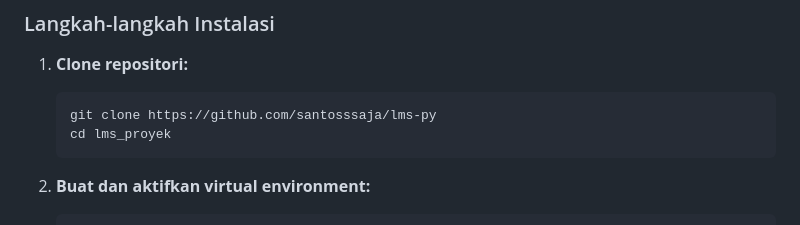
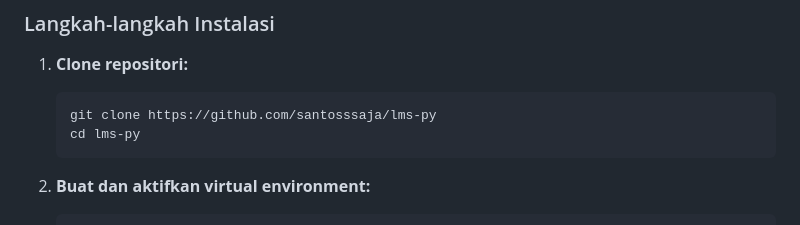
Before and after one commit to santosssaja/lms-py, a Markdown page: README.md, the part around the change. GitHub-like rendering.

Commit message:
Fix directory name in installation steps

````diff
--- a/README.md
+++ b/README.md
@@ -36,7 +36,7 @@ LMS Proyek adalah Sistem Manajemen Pembelajaran (LMS) sederhana yang dibangun me
 1.  **Clone repositori:**
     ```bash
     git clone https://github.com/santosssaja/lms-py
-    cd lms_proyek
+    cd lms-py
     ```
 
 2.  **Buat dan aktifkan virtual environment:**
````
